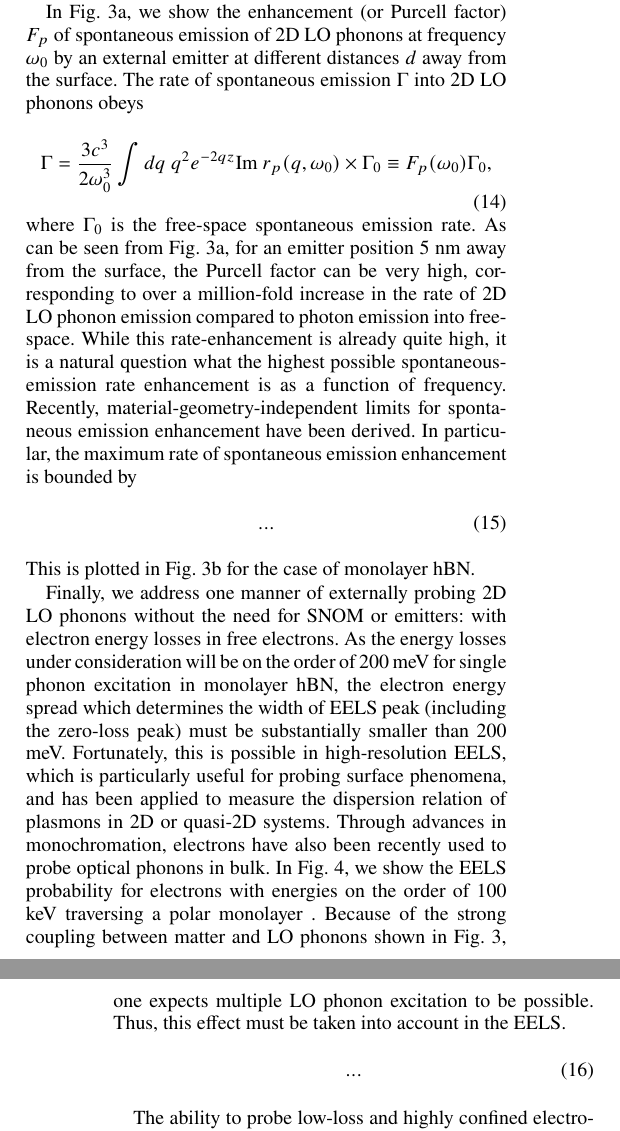
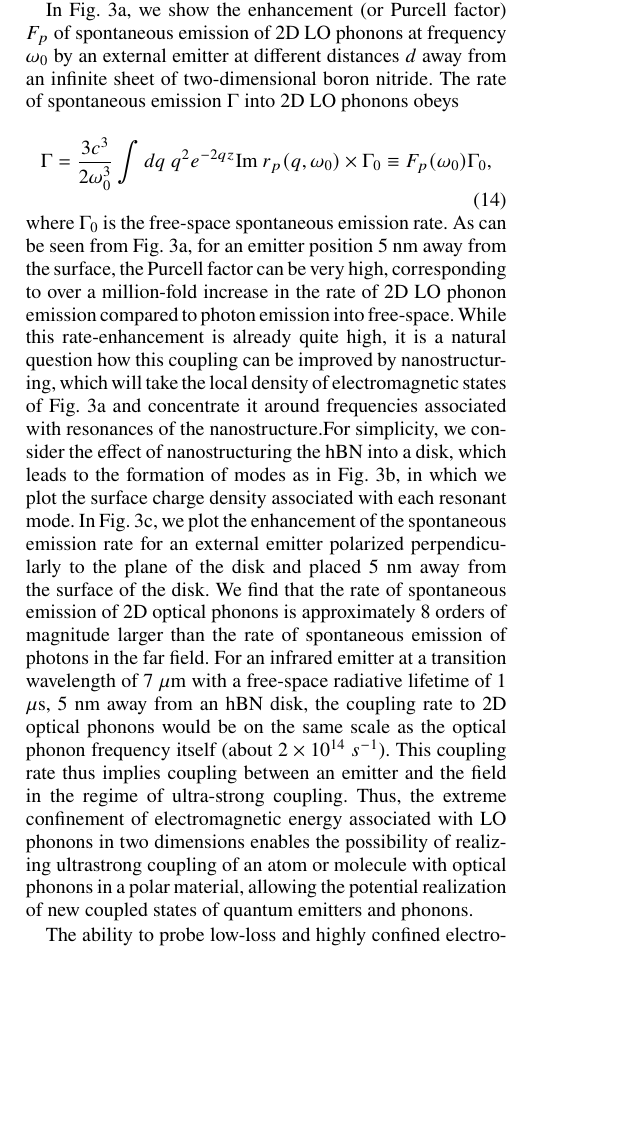
Before and after one commit to nrivera494/2d_phonon_polaritons, a LaTeX paper (paper.tex): two parts of the columns of pages 4 and 5 of 5 before the commit and part of one column of page 4 of 5 after it, the two joined at a grey line, cut so that both start at the same text, the shorter picture padded with empty space. Compiled offline with pdfLaTeX.

Commit message:
wrote the last section on emitter strong coupling to phonons, defined scope of the rest of paper

```diff
--- a/paper.tex
+++ b/paper.tex
@@ -151,20 +150,13 @@ In what remains of this section, we discuss briefly ``anomalies", by which we me
 
 The extreme confinement of electromagnetic fields offered by the 2D LO phonon presents an opportunity for quantum optical applications in which one seeks to couple an external emitter such as an atom, molecule, defect, or artificial atomic system to electromagnetic fields. Applications of these couplings can be to realize ultra-bright single- or two-photon sources, or realize strong-coupling and the associated phenomenology of Rabi oscillations and polaritons, or resolve spectroscopically "forbidden" transitions. In Figure 3, we show key figures of emitter-phonon coupling in polar monolayers.
 
-In Fig. 3a, we show the enhancement (or Purcell factor) $F_p$ of spontaneous emission of 2D LO phonons at frequency $\omega_0$ by an external emitter at different distances $d$ away from the surface. The rate of spontaneous emission $\Gamma$ into 2D LO phonons obeys
+In Fig. 3a, we show the enhancement (or Purcell factor) $F_p$ of spontaneous emission of 2D LO phonons at frequency $\omega_0$ by an external emitter at different distances $d$ away from an infinite sheet of two-dimensional boron nitride. The rate of spontaneous emission $\Gamma$ into 2D LO phonons obeys
 \begin{equation}
 \Gamma = \frac{3c^3}{2\omega_0^3}\int dq~q^2e^{-2qz}\text{Im }r_p(q,\omega_0) \times \Gamma_0 \equiv F_p(\omega_0)\Gamma_0,
 \end{equation}
-where $\Gamma_0$ is the free-space spontaneous emission rate. As can be seen from Fig. 3a, for an emitter position 5 nm away from the surface, the Purcell factor can be very high, corresponding to over a million-fold increase in the rate of 2D LO phonon emission compared to photon emission into free-space. While this rate-enhancement is already quite high, it is a natural question what the highest possible spontaneous-emission rate enhancement is as a function of frequency. Recently, material-geometry-independent limits for spontaneous emission enhancement have been derived. In particular, the maximum rate of spontaneous emission enhancement is bounded by
-\begin{equation}
-...
-\end{equation}
-This is plotted in Fig. 3b for the case of monolayer hBN.
+where $\Gamma_0$ is the free-space spontaneous emission rate. As can be seen from Fig. 3a, for an emitter position 5 nm away from the surface, the Purcell factor can be very high, corresponding to over a million-fold increase in the rate of 2D LO phonon emission compared to photon emission into free-space. While this rate-enhancement is already quite high, it is a natural question how this coupling can be improved by nanostructuring, which will take the local density of electromagnetic states of Fig. 3a and concentrate it around frequencies associated with resonances of the nanostructure.For simplicity, we consider the effect of nanostructuring the hBN into a disk, which leads to the formation of modes as in Fig. 3b, in which we plot the surface charge density associated with each resonant mode. In Fig. 3c, we plot the enhancement of the spontaneous emission rate for an external emitter polarized perpendicularly to the plane of the disk and placed 5 nm away from the surface of the disk. We find that the rate of spontaneous emission of 2D optical phonons is approximately 8 orders of magnitude larger than the rate of spontaneous emission of photons in the far field. For an infrared emitter at a transition wavelength of 7 $\mu$m with a free-space radiative lifetime of 1 $\mu$s, 5 nm away from an hBN disk, the coupling rate to 2D optical phonons would be on the same scale as the optical phonon frequency itself (about $2 \times 10^{14}$ $ s^{-1}$). This coupling rate thus implies coupling between an emitter and the field in the regime of ultra-strong coupling. Thus, the extreme confinement of electromagnetic energy associated with LO phonons in two dimensions enables the possibility of realizing ultrastrong coupling of an atom or molecule with optical phonons in a polar material, allowing the potential realization of new coupled states of quantum emitters and phonons.
 
-Finally, we address one manner of externally probing 2D LO phonons without the need for SNOM or emitters: with electron energy losses in free electrons. As the energy losses under consideration will be on the order of 200 meV for single phonon excitation in monolayer hBN, the electron energy spread which determines the width of EELS peak (including the zero-loss peak) must be substantially smaller than 200 meV. Fortunately, this is possible in high-resolution EELS, which is particularly useful for probing surface phenomena, and has been applied to measure the dispersion relation of plasmons in 2D or quasi-2D systems. Through advances in monochromation, electrons have also been recently used to probe optical phonons in bulk. In Fig. 4, we show the EELS probability for electrons with energies on the order of 100 keV traversing a polar monolayer . Because of the strong coupling between matter and LO phonons shown in Fig. 3, one expects multiple LO phonon excitation to be possible. Thus, this effect must be taken into account in the EELS.
-\begin{equation}
-...
-\end{equation}
+
 
 
 The ability to probe low-loss and highly confined electromagnetic modes associated with 2D LO phonons in polar materials provides a new platform for nanophotonics in the mid- and far-infrared spectral range. The identification of the phonon polariton of bulk and thin-film geometries with the 2D LO phonon made in this manuscript may one to allow extend the rich phenomenology of optical phonons to nanophotonic applications. It also may lead to useful new ways to study LO phonons, arising from the fact that 2D LO phonons, unlike their 3D counterparts, have their electromagnetic energy extend a considerable distance from the material boundary. Due to the strong electromagnetic interactions between emitters and 2D LO phonons shown in this manuscript, it may be possible to design interesting new hybrid states of matter and phonons based on quantum electrodynamical strong coupling. The highly confined optical phonon waves in polar monolayers may also provide interesting new opportunities in near-field radiative heat transfer, in which it has been long known that thin-film surface phonon polaritons play a critical role. An important avenue of future study would be the \textit{ab initio} calculation of lifetimes of 2D LO phonons associated with three-phonon processes and electron-phonon interactions. It would be of great interest to study the prospects of techniques such as isotopic purification and cryogenic temperatures for reducing the decay of these 2D LO phonons.
```
Also changed, not shown: paper.tex (5 more changed lines).
